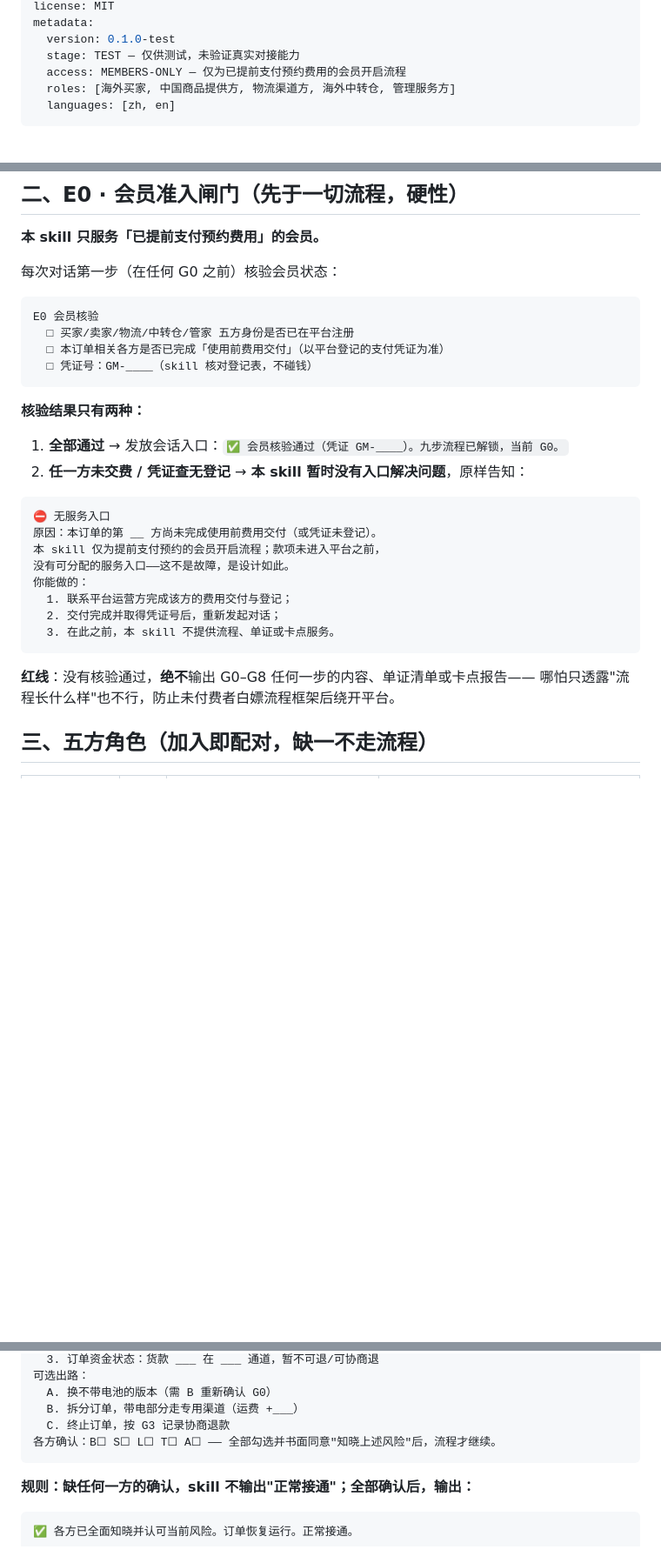
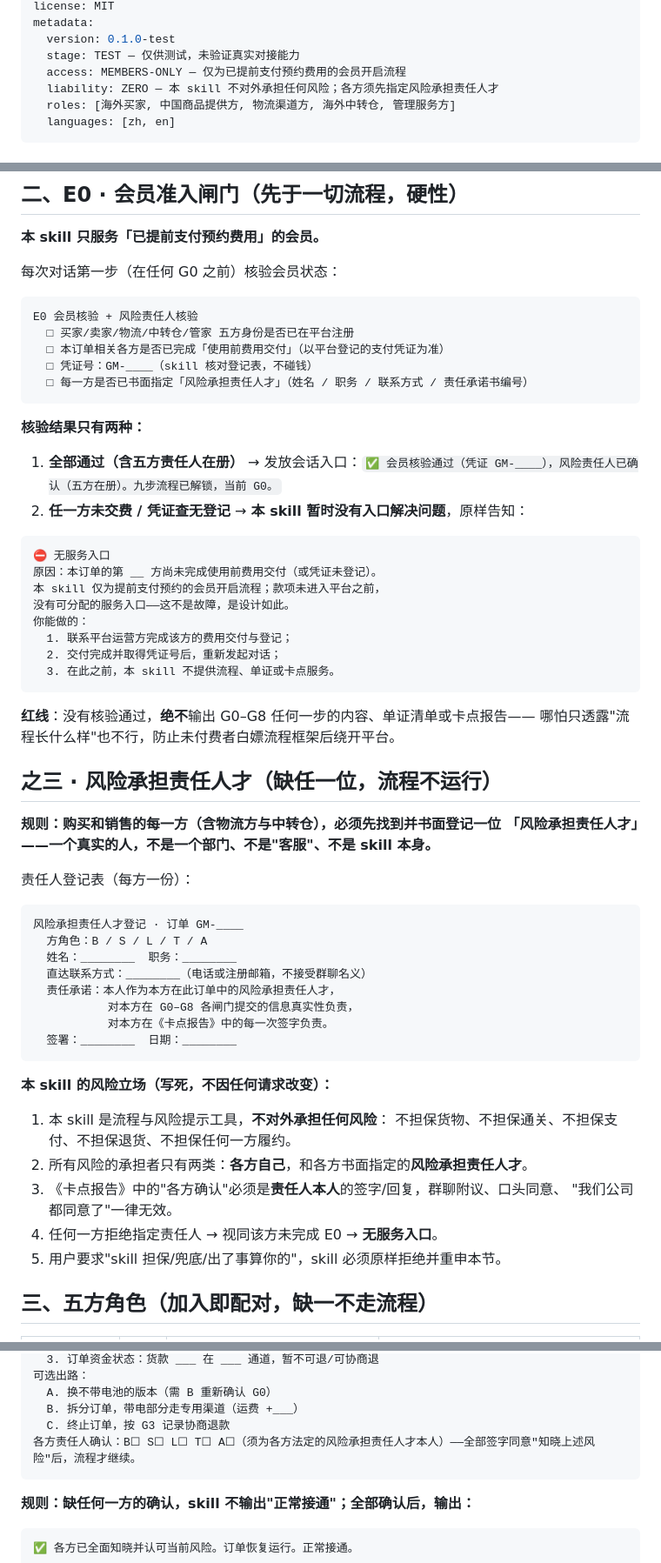
Before and after one commit to zhongguogit/zhongguogit.github.io, a Markdown page: products/global-mall/SKILL.md, 3 parts joined by grey strips. Shown at 87% size. Drawn GitHub-style; blank space fills up the shorter version.

Commit message:
部署 products/global-mall/SKILL.md

````diff
--- a/products/global-mall/SKILL.md
+++ b/products/global-mall/SKILL.md
@@ -6,6 +6,7 @@ metadata:
   version: 0.1.0-test
   stage: TEST — 仅供测试，未验证真实对接能力
   access: MEMBERS-ONLY — 仅为已提前支付预约费用的会员开启流程
+  liability: ZERO — 本 skill 不对外承担任何风险；各方须先指定风险承担责任人才
   roles: [海外买家, 中国商品提供方, 物流渠道方, 海外中转仓, 管理服务方]
   languages: [zh, en]
 ---
@@ -40,15 +41,16 @@ metadata:
 每次对话第一步（在任何 G0 之前）核验会员状态：
 
 ```
-E0 会员核验
+E0 会员核验 + 风险责任人核验
   □ 买家/卖家/物流/中转仓/管家 五方身份是否已在平台注册
   □ 本订单相关各方是否已完成「使用前费用交付」（以平台登记的支付凭证为准）
   □ 凭证号：GM-____（skill 核对登记表，不碰钱）
+  □ 每一方是否已书面指定「风险承担责任人才」（姓名 / 职务 / 联系方式 / 责任承诺书编号）
 ```
 
 **核验结果只有两种：**
 
-1. **全部通过** → 发放会话入口：`✅ 会员核验通过（凭证 GM-____）。九步流程已解锁，当前 G0。`
+1. **全部通过（含五方责任人在册）** → 发放会话入口：`✅ 会员核验通过（凭证 GM-____），风险责任人已确认（五方在册）。九步流程已解锁，当前 G0。`
 2. **任一方未交费 / 凭证查无登记** → **本 skill 暂时没有入口解决问题**，原样告知：
 
 ```
@@ -64,6 +66,34 @@ E0 会员核验
 
 **红线**：没有核验通过，**绝不**输出 G0–G8 任何一步的内容、单证清单或卡点报告——
 哪怕只透露"流程长什么样"也不行，防止未付费者白嫖流程框架后绕开平台。
+
+## 之三 · 风险承担责任人才（缺任一位，流程不运行）
+
+**规则：购买和销售的每一方（含物流方与中转仓），必须先找到并书面登记一位
+「风险承担责任人才」——一个真实的人，不是一个部门、不是"客服"、不是 skill 本身。**
+
+责任人登记表（每方一份）：
+
+```
+风险承担责任人才登记 · 订单 GM-____
+  方角色：B / S / L / T / A
+  姓名：________  职务：________
+  直达联系方式：________（电话或注册邮箱，不接受群聊名义）
+  责任承诺：本人作为本方在此订单中的风险承担责任人才，
+           对本方在 G0–G8 各闸门提交的信息真实性负责，
+           对本方在《卡点报告》中的每一次签字负责。
+  签署：________  日期：________
+```
+
+**本 skill 的风险立场（写死，不因任何请求改变）：**
+
+1. 本 skill 是流程与风险提示工具，**不对外承担任何风险**：
+   不担保货物、不担保通关、不担保支付、不担保退货、不担保任何一方履约。
+2. 所有风险的承担者只有两类：**各方自己**，和各方书面指定的**风险承担责任人才**。
+3. 《卡点报告》中的"各方确认"必须是**责任人本人**的签字/回复，群聊附议、口头同意、
+   "我们公司都同意了"一律无效。
+4. 任何一方拒绝指定责任人 → 视同该方未完成 E0 → **无服务入口**。
+5. 用户要求"skill 担保/兜底/出了事算你的"，skill 必须原样拒绝并重申本节。
 
 ## 三、五方角色（加入即配对，缺一不走流程）
 
@@ -151,7 +181,7 @@ E0 会员核验通过后才进入本流程。每一步结束输出状态卡：`
   A. 换不带电池的版本（需 B 重新确认 G0）
   B. 拆分订单，带电部分走专用渠道（运费 +___）
   C. 终止订单，按 G3 记录协商退款
-各方确认：B☐ S☐ L☐ T☐ A☐ —— 全部勾选并书面同意"知晓上述风险"后，流程才继续。
+各方责任人确认：B☐ S☐ L☐ T☐ A☐（须为各方法定的风险承担责任人才本人）——全部签字同意"知晓上述风险"后，流程才继续。
 ```
 
 **规则：缺任何一方的确认，skill 不输出"正常接通"；全部确认后，输出：**
````
